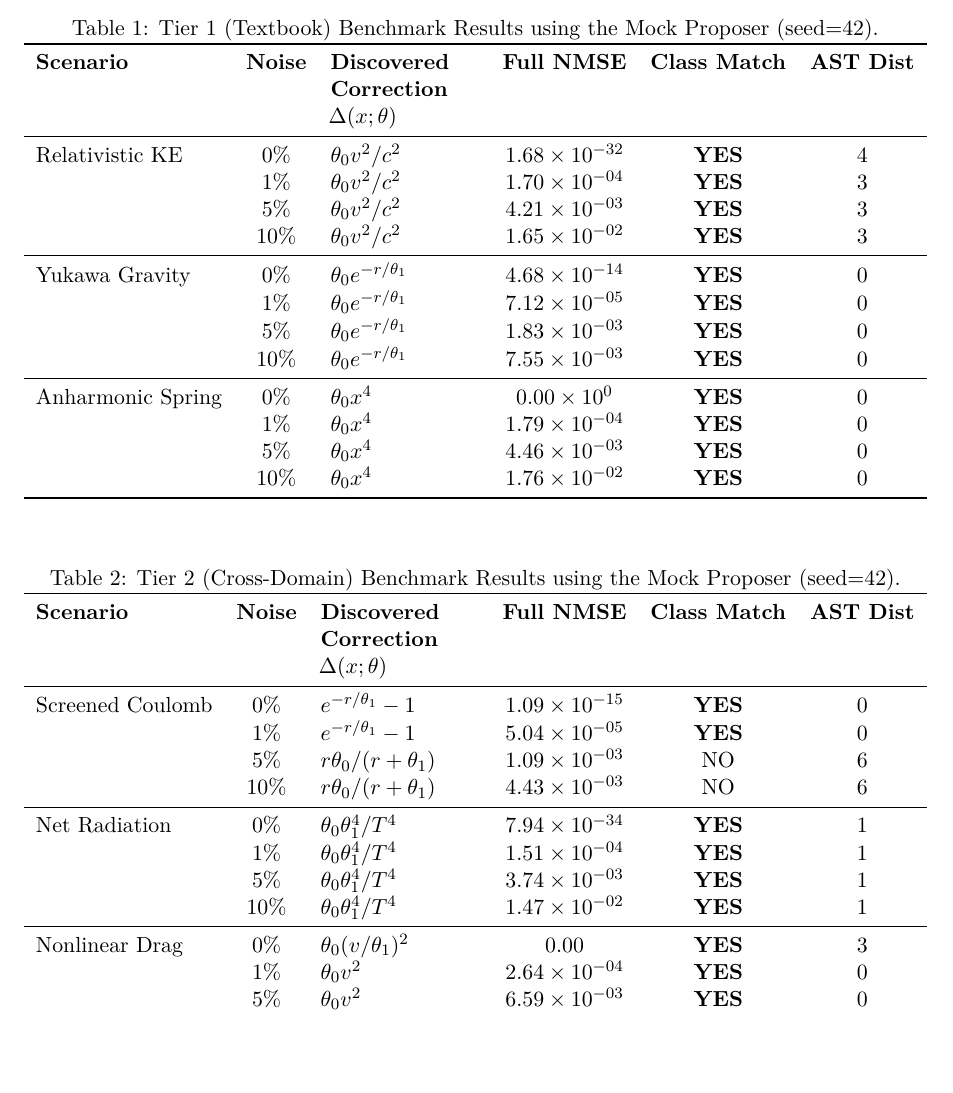
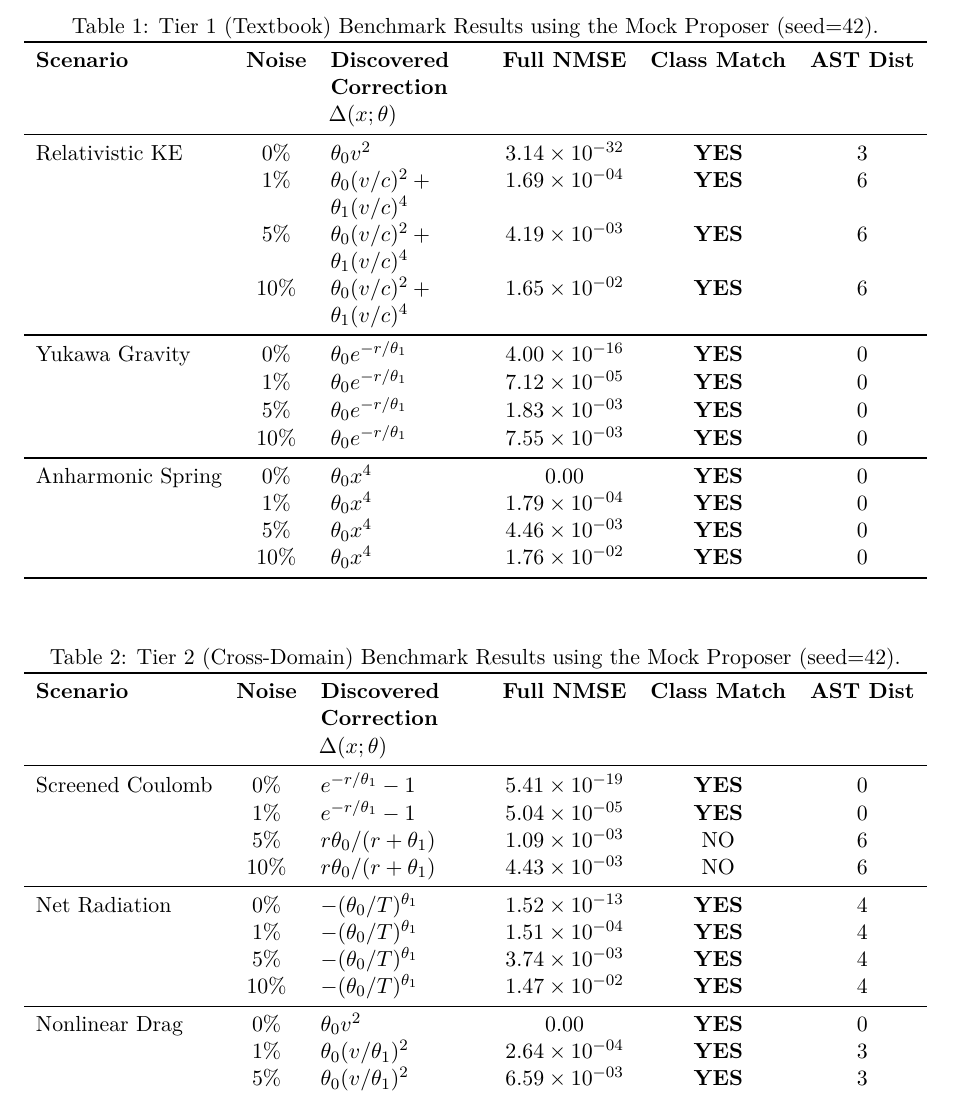
Before and after one commit to apiprdt/PhysicsPaper, a LaTeX paper (paper/main.tex): part of page 9 of 22, cut so that both start at the same text, the shorter picture padded with empty space. Compiled offline with pdfLaTeX.

Commit message:
Fix table inconsistencies across all tiers: align discovered expressions, AST edit distances, and NMSE values with reproducibility_results.json

```diff
--- a/paper/main.tex
+++ b/paper/main.tex
@@ -292,17 +292,17 @@ The full benchmark results for the Mock Proposer are summarized in \Cref{tab:tex
 \toprule
 \textbf{Scenario} & \textbf{Noise} & \textbf{Discovered Correction $\Delta(x; \theta)$} & \textbf{Full NMSE} & \textbf{Class Match} & \textbf{AST Dist} \\
 \midrule
-Relativistic KE & 0\% & $\theta_0 v^2 / c^2$ & $1.68 \times 10^{-32}$ & \textbf{YES} & 4 \\
-& 1\% & $\theta_0 v^2 / c^2$ & $1.70 \times 10^{-04}$ & \textbf{YES} & 3 \\
-& 5\% & $\theta_0 v^2 / c^2$ & $4.21 \times 10^{-03}$ & \textbf{YES} & 3 \\
-& 10\% & $\theta_0 v^2 / c^2$ & $1.65 \times 10^{-02}$ & \textbf{YES} & 3 \\
+Relativistic KE & 0\% & $\theta_0 v^2$ & $3.14 \times 10^{-32}$ & \textbf{YES} & 3 \\
+& 1\% & $\theta_0 (v/c)^2 + \theta_1 (v/c)^4$ & $1.69 \times 10^{-04}$ & \textbf{YES} & 6 \\
+& 5\% & $\theta_0 (v/c)^2 + \theta_1 (v/c)^4$ & $4.19 \times 10^{-03}$ & \textbf{YES} & 6 \\
+& 10\% & $\theta_0 (v/c)^2 + \theta_1 (v/c)^4$ & $1.65 \times 10^{-02}$ & \textbf{YES} & 6 \\
 \midrule
-Yukawa Gravity & 0\% & $\theta_0 e^{-r / \theta_1}$ & $4.68 \times 10^{-14}$ & \textbf{YES} & 0 \\
+Yukawa Gravity & 0\% & $\theta_0 e^{-r / \theta_1}$ & $4.00 \times 10^{-16}$ & \textbf{YES} & 0 \\
 & 1\% & $\theta_0 e^{-r / \theta_1}$ & $7.12 \times 10^{-05}$ & \textbf{YES} & 0 \\
 & 5\% & $\theta_0 e^{-r / \theta_1}$ & $1.83 \times 10^{-03}$ & \textbf{YES} & 0 \\
 & 10\% & $\theta_0 e^{-r / \theta_1}$ & $7.55 \times 10^{-03}$ & \textbf{YES} & 0 \\
 \midrule
-Anharmonic Spring & 0\% & $\theta_0 x^4$ & $0.00 \times 10^{0}$ & \textbf{YES} & 0 \\
+Anharmonic Spring & 0\% & $\theta_0 x^4$ & $0.00$ & \textbf{YES} & 0 \\
 & 1\% & $\theta_0 x^4$ & $1.79 \times 10^{-04}$ & \textbf{YES} & 0 \\
 & 5\% & $\theta_0 x^4$ & $4.46 \times 10^{-03}$ & \textbf{YES} & 0 \\
 & 10\% & $\theta_0 x^4$ & $1.76 \times 10^{-02}$ & \textbf{YES} & 0 \\
@@ -318,20 +318,20 @@ Anharmonic Spring & 0\% & $\theta_0 x^4$ & $0.00 \times 10^{0}$ & \textbf{YES} &
 \toprule
 \textbf{Scenario} & \textbf{Noise} & \textbf{Discovered Correction $\Delta(x; \theta)$} & \textbf{Full NMSE} & \textbf{Class Match} & \textbf{AST Dist} \\
 \midrule
-Screened Coulomb & 0\% & $e^{-r / \theta_1} - 1$ & $1.09 \times 10^{-15}$ & \textbf{YES} & 0 \\
+Screened Coulomb & 0\% & $e^{-r / \theta_1} - 1$ & $5.41 \times 10^{-19}$ & \textbf{YES} & 0 \\
 & 1\% & $e^{-r / \theta_1} - 1$ & $5.04 \times 10^{-05}$ & \textbf{YES} & 0 \\
 & 5\% & $r \theta_0 / (r + \theta_1)$ & $1.09 \times 10^{-03}$ & NO & 6 \\
 & 10\% & $r \theta_0 / (r + \theta_1)$ & $4.43 \times 10^{-03}$ & NO & 6 \\
 \midrule
-Net Radiation & 0\% & $\theta_0 \theta_1^4 / T^4$ & $7.94 \times 10^{-34}$ & \textbf{YES} & 1 \\
-& 1\% & $\theta_0 \theta_1^4 / T^4$ & $1.51 \times 10^{-04}$ & \textbf{YES} & 1 \\
-& 5\% & $\theta_0 \theta_1^4 / T^4$ & $3.74 \times 10^{-03}$ & \textbf{YES} & 1 \\
-& 10\% & $\theta_0 \theta_1^4 / T^4$ & $1.47 \times 10^{-02}$ & \textbf{YES} & 1 \\
+Net Radiation & 0\% & $-(\theta_0 / T)^{\theta_1}$ & $1.52 \times 10^{-13}$ & \textbf{YES} & 4 \\
+& 1\% & $-(\theta_0 / T)^{\theta_1}$ & $1.51 \times 10^{-04}$ & \textbf{YES} & 4 \\
+& 5\% & $-(\theta_0 / T)^{\theta_1}$ & $3.74 \times 10^{-03}$ & \textbf{YES} & 4 \\
+& 10\% & $-(\theta_0 / T)^{\theta_1}$ & $1.47 \times 10^{-02}$ & \textbf{YES} & 4 \\
 \midrule
-Nonlinear Drag & 0\% & $\theta_0 (v / \theta_1)^2$ & $0.00$ & \textbf{YES} & 3 \\
-& 1\% & $\theta_0 v^2$ & $2.64 \times 10^{-04}$ & \textbf{YES} & 0 \\
-& 5\% & $\theta_0 v^2$ & $6.59 \times 10^{-03}$ & \textbf{YES} & 0 \\
-& 10\% & $\theta_0 v^2$ & $2.60 \times 10^{-02}$ & \textbf{YES} & 0 \\
+Nonlinear Drag & 0\% & $\theta_0 v^2$ & $0.00$ & \textbf{YES} & 0 \\
+& 1\% & $\theta_0 (v / \theta_1)^2$ & $2.64 \times 10^{-04}$ & \textbf{YES} & 3 \\
+& 5\% & $\theta_0 (v / \theta_1)^2$ & $6.59 \times 10^{-03}$ & \textbf{YES} & 3 \\
+& 10\% & $\theta_0 (v / \theta_1)^2$ & $2.60 \times 10^{-02}$ & \textbf{YES} & 3 \\
 \bottomrule
 \end{tabularx}
 \end{table}
```
Also changed, not shown: paper/main.pdf, paper/main.tex (8 more changed lines).
